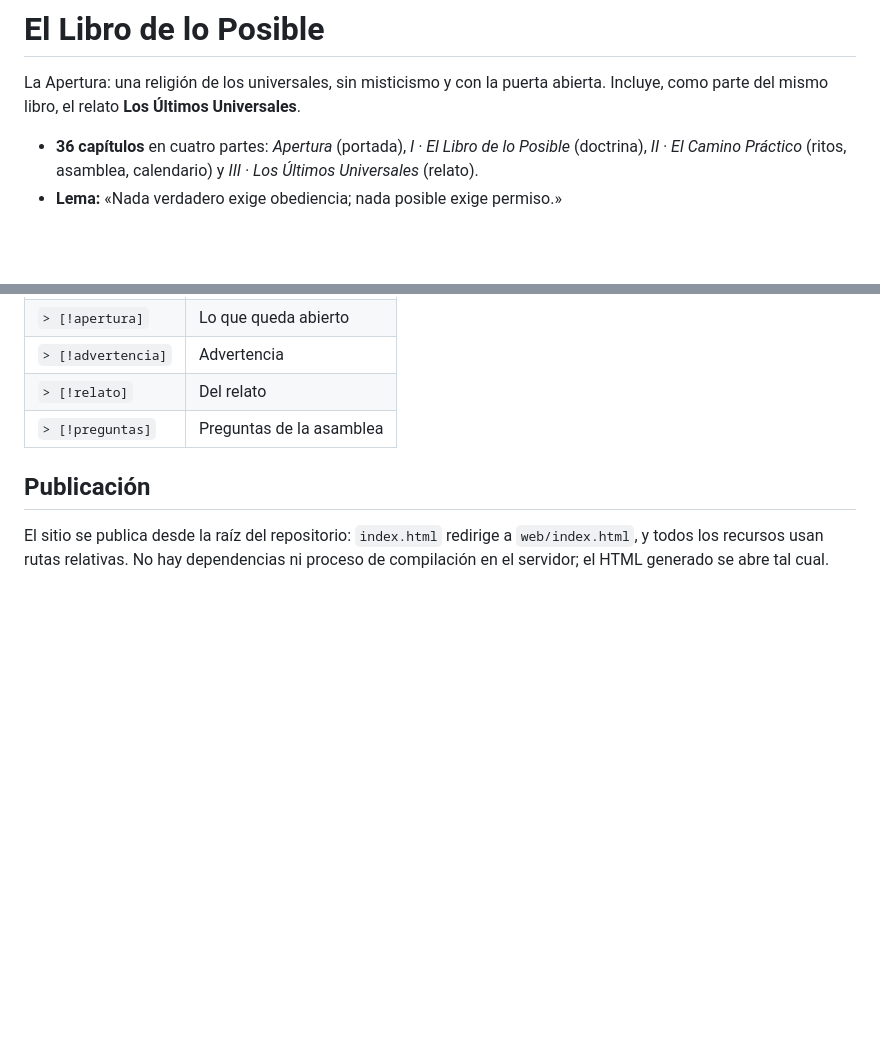
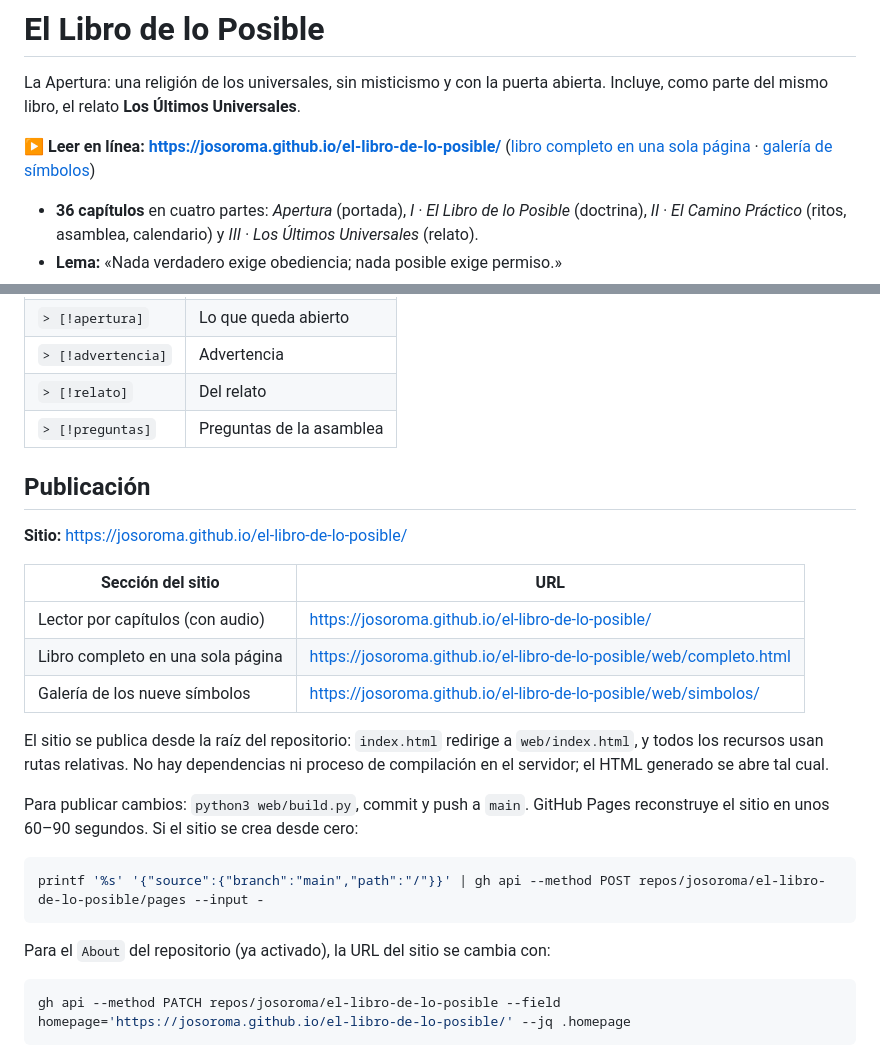
Before and after one commit to josoroma/el-libro-de-lo-posible, a Markdown page: README.md, 2 parts joined by grey strips. Rendered like a GitHub page; blank space fills up the shorter version.

Commit message:
README: enlace al sitio publicado (GitHub Pages) y URLs por seccion

````diff
--- a/README.md
+++ b/README.md
@@ -2,6 +2,10 @@
 
 La Apertura: una religión de los universales, sin misticismo y con la puerta abierta.
 Incluye, como parte del mismo libro, el relato **Los Últimos Universales**.
+
+**▶ Leer en línea: <https://josoroma.github.io/el-libro-de-lo-posible/>**
+([libro completo en una sola página](https://josoroma.github.io/el-libro-de-lo-posible/web/completo.html) ·
+[galería de símbolos](https://josoroma.github.io/el-libro-de-lo-posible/web/simbolos/))
 
 - **36 capítulos** en cuatro partes: *Apertura* (portada), *I · El Libro de lo Posible* (doctrina),
   *II · El Camino Práctico* (ritos, asamblea, calendario) y *III · Los Últimos Universales* (relato).
@@ -94,6 +98,27 @@ Los capítulos usan blockquotes marcados, que `build.py` convierte en recuadros:
 
 ## Publicación
 
+**Sitio:** <https://josoroma.github.io/el-libro-de-lo-posible/>
+
+| Sección del sitio | URL |
+|---|---|
+| Lector por capítulos (con audio) | <https://josoroma.github.io/el-libro-de-lo-posible/> |
+| Libro completo en una sola página | <https://josoroma.github.io/el-libro-de-lo-posible/web/completo.html> |
+| Galería de los nueve símbolos | <https://josoroma.github.io/el-libro-de-lo-posible/web/simbolos/> |
+
 El sitio se publica desde la raíz del repositorio: `index.html` redirige a `web/index.html`,
 y todos los recursos usan rutas relativas. No hay dependencias ni proceso de compilación en el
 servidor; el HTML generado se abre tal cual.
+
+Para publicar cambios: `python3 web/build.py`, commit y push a `main`. GitHub Pages reconstruye
+el sitio en unos 60–90 segundos. Si el sitio se crea desde cero:
+
+```bash
+printf '%s' '{"source":{"branch":"main","path":"/"}}' | gh api --method POST repos/josoroma/el-libro-de-lo-posible/pages --input -
+```
+
+Para el `About` del repositorio (ya activado), la URL del sitio se cambia con:
+
+```bash
+gh api --method PATCH repos/josoroma/el-libro-de-lo-posible --field homepage='https://josoroma.github.io/el-libro-de-lo-posible/' --jq .homepage
+```
````
